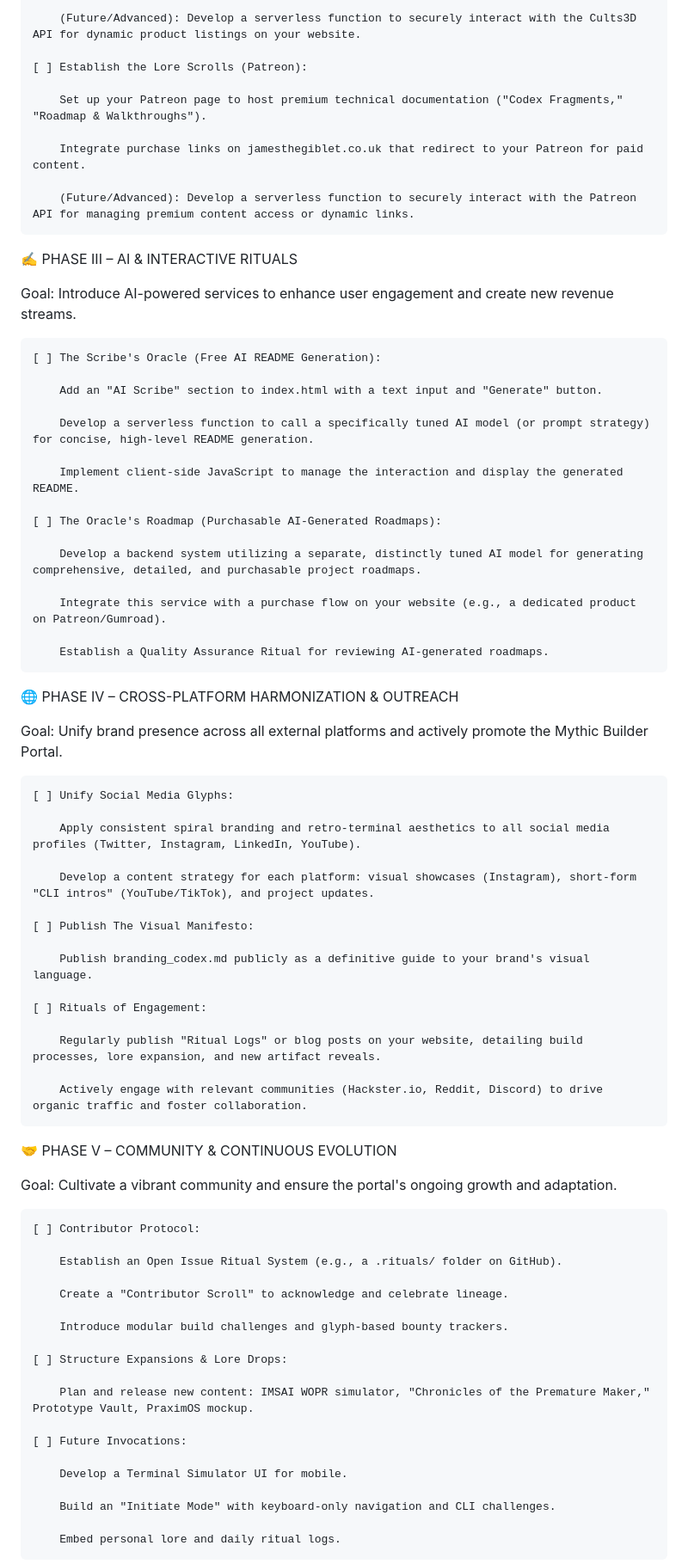
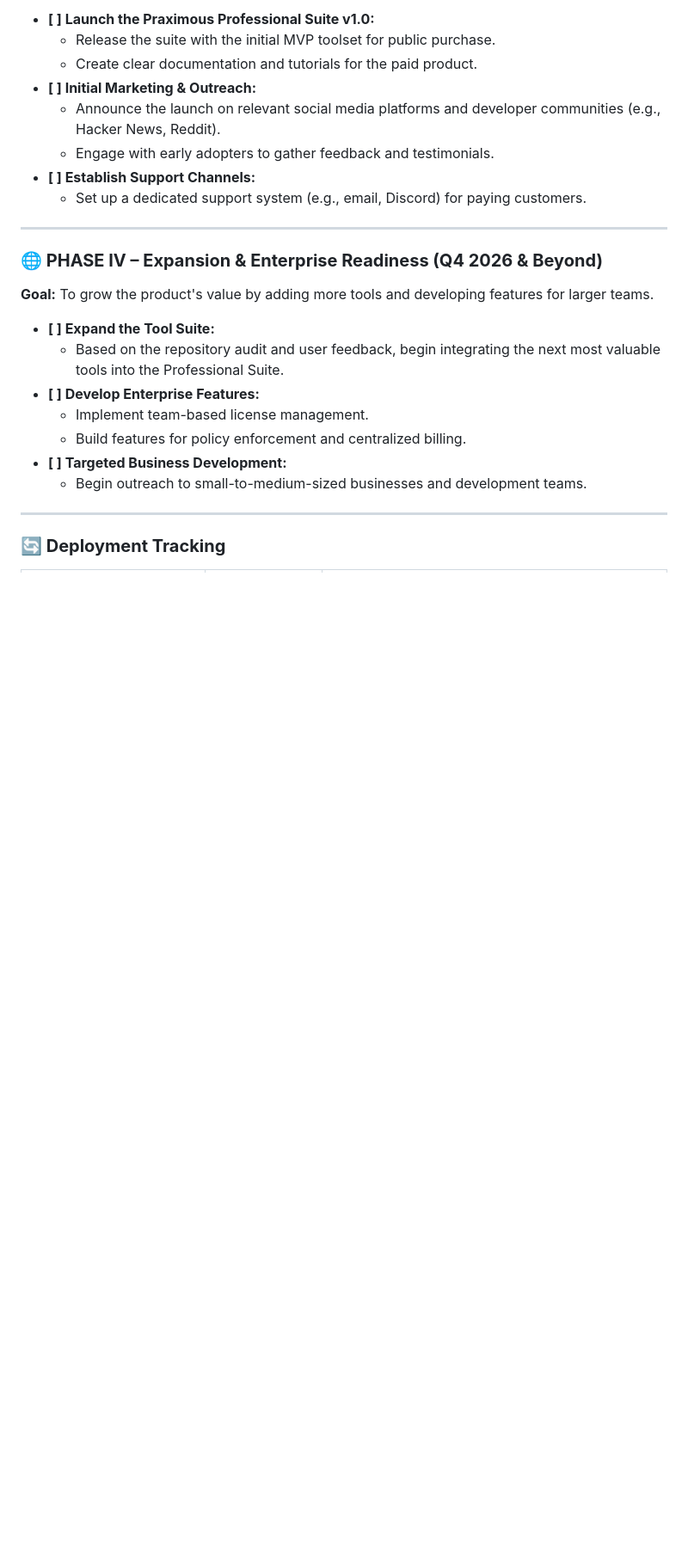
Before and after one commit to JamesTheGiblet/JamesTheGiblet, a Markdown page: roadmap.md, the part around one of its changes. Shown at 86% size. Rendered like a GitHub page; blank space fills up the shorter version.

```diff
--- a/roadmap.md
+++ b/roadmap.md
@@ -40,75 +60,28 @@ Goal: Seamlessly connect your physical and digital product offerings to the cent
 
-        (Future/Advanced): Develop a serverless function to securely interact with the Cults3D API for dynamic product listings on your website.
+* **[ ] Launch the Praximous Professional Suite v1.0:**
+    * Release the suite with the initial MVP toolset for public purchase.
+    * Create clear documentation and tutorials for the paid product.
+* **[ ] Initial Marketing & Outreach:**
+    * Announce the launch on relevant social media platforms and developer communities (e.g., Hacker News, Reddit).
+    * Engage with early adopters to gather feedback and testimonials.
+* **[ ] Establish Support Channels:**
+    * Set up a dedicated support system (e.g., email, Discord) for paying customers.
 
-    [ ] Establish the Lore Scrolls (Patreon):
+---
 
-        Set up your Patreon page to host premium technical documentation ("Codex Fragments," "Roadmap & Walkthroughs").
+### **🌐 PHASE IV – Expansion & Enterprise Readiness (Q4 2026 & Beyond)**
 
-        Integrate purchase links on jamesthegiblet.co.uk that redirect to your Patreon for paid content.
+**Goal:** To grow the product's value by adding more tools and developing features for larger teams.
 
-        (Future/Advanced): Develop a serverless function to securely interact with the Patreon API for managing premium content access or dynamic links.
+* **[ ] Expand the Tool Suite:**
+    * Based on the repository audit and user feedback, begin integrating the next most valuable tools into the Professional Suite.
+* **[ ] Develop Enterprise Features:**
+    * Implement team-based license management.
+    * Build features for policy enforcement and centralized billing.
+* **[ ] Targeted Business Development:**
+    * Begin outreach to small-to-medium-sized businesses and development teams.
 
-✍️ PHASE III – AI & INTERACTIVE RITUALS
+---
 
-Goal: Introduce AI-powered services to enhance user engagement and create new revenue streams.
+### **🔄 Deployment Tracking**
 
-    [ ] The Scribe's Oracle (Free AI README Generation):
-
-        Add an "AI Scribe" section to index.html with a text input and "Generate" button.
-
-        Develop a serverless function to call a specifically tuned AI model (or prompt strategy) for concise, high-level README generation.
-
-        Implement client-side JavaScript to manage the interaction and display the generated README.
-
-    [ ] The Oracle's Roadmap (Purchasable AI-Generated Roadmaps):
-
-        Develop a backend system utilizing a separate, distinctly tuned AI model for generating comprehensive, detailed, and purchasable project roadmaps.
-
-        Integrate this service with a purchase flow on your website (e.g., a dedicated product on Patreon/Gumroad).
-
-        Establish a Quality Assurance Ritual for reviewing AI-generated roadmaps.
-
-🌐 PHASE IV – CROSS-PLATFORM HARMONIZATION & OUTREACH
-
-Goal: Unify brand presence across all external platforms and actively promote the Mythic Builder Portal.
-
-    [ ] Unify Social Media Glyphs:
-
-        Apply consistent spiral branding and retro-terminal aesthetics to all social media profiles (Twitter, Instagram, LinkedIn, YouTube).
-
-        Develop a content strategy for each platform: visual showcases (Instagram), short-form "CLI intros" (YouTube/TikTok), and project updates.
-
-    [ ] Publish The Visual Manifesto:
-
-        Publish branding_codex.md publicly as a definitive guide to your brand's visual language.
-
-    [ ] Rituals of Engagement:
-
-        Regularly publish "Ritual Logs" or blog posts on your website, detailing build processes, lore expansion, and new artifact reveals.
-
-        Actively engage with relevant communities (Hackster.io, Reddit, Discord) to drive organic traffic and foster collaboration.
-
-🤝 PHASE V – COMMUNITY & CONTINUOUS EVOLUTION
-
-Goal: Cultivate a vibrant community and ensure the portal's ongoing growth and adaptation.
-
-    [ ] Contributor Protocol:
-
-        Establish an Open Issue Ritual System (e.g., a .rituals/ folder on GitHub).
-
-        Create a "Contributor Scroll" to acknowledge and celebrate lineage.
-
-        Introduce modular build challenges and glyph-based bounty trackers.
-
-    [ ] Structure Expansions & Lore Drops:
-
-        Plan and release new content: IMSAI WOPR simulator, "Chronicles of the Premature Maker," Prototype Vault, PraximOS mockup.
-
-    [ ] Future Invocations:
-
-        Develop a Terminal Simulator UI for mobile.
-
-        Build an "Initiate Mode" with keyboard-only navigation and CLI challenges.
-
-        Embed personal lore and daily ritual logs.
-
```
Also changed, not shown: other parts of roadmap.md (+49 -64 lines).
